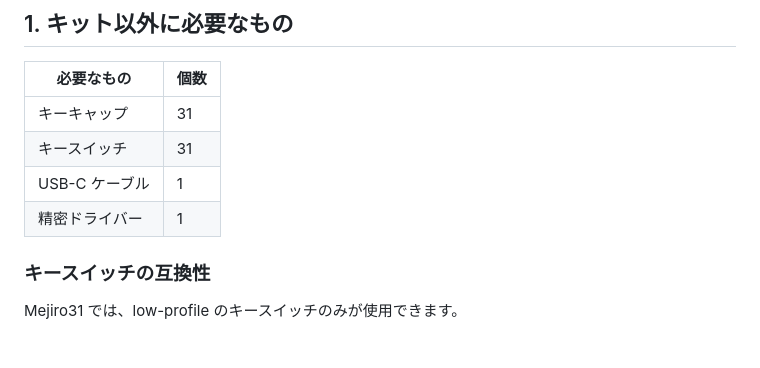
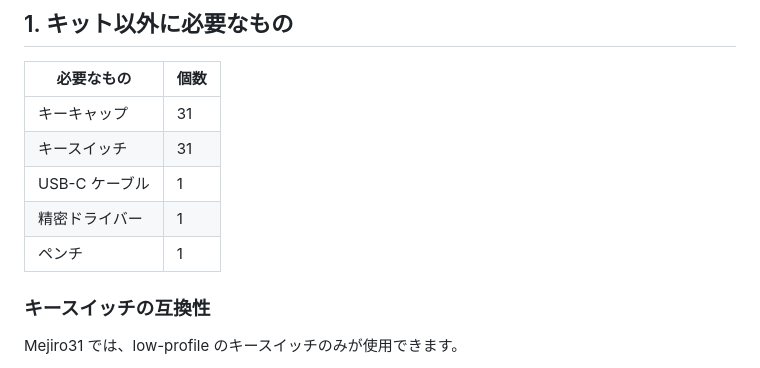
Before and after one commit to JEEBIS27/Mejiro31, a Markdown page: docs/BUILD.md, the part around one of its changes. Rendered like a GitHub page.

```diff
--- a/docs/BUILD.md
+++ b/docs/BUILD.md
@@ -17,6 +17,7 @@
 | キースイッチ | 31 |
 | USB-C ケーブル | 1 |
 | 精密ドライバー | 1 |
+| ペンチ | 1 |
 
 ### キースイッチの互換性
 
```
Also changed, not shown: other parts of docs/BUILD.md (+14 -12 lines).
